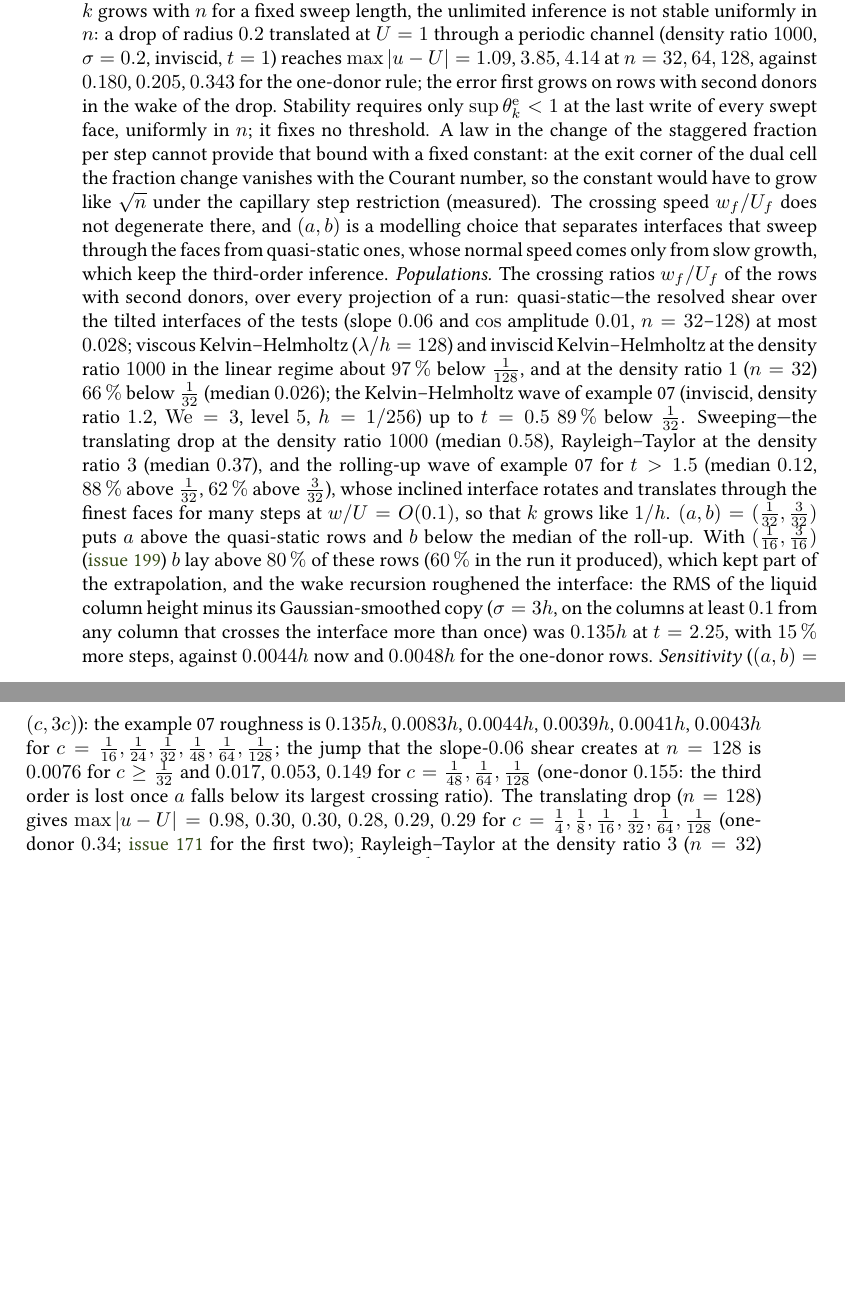
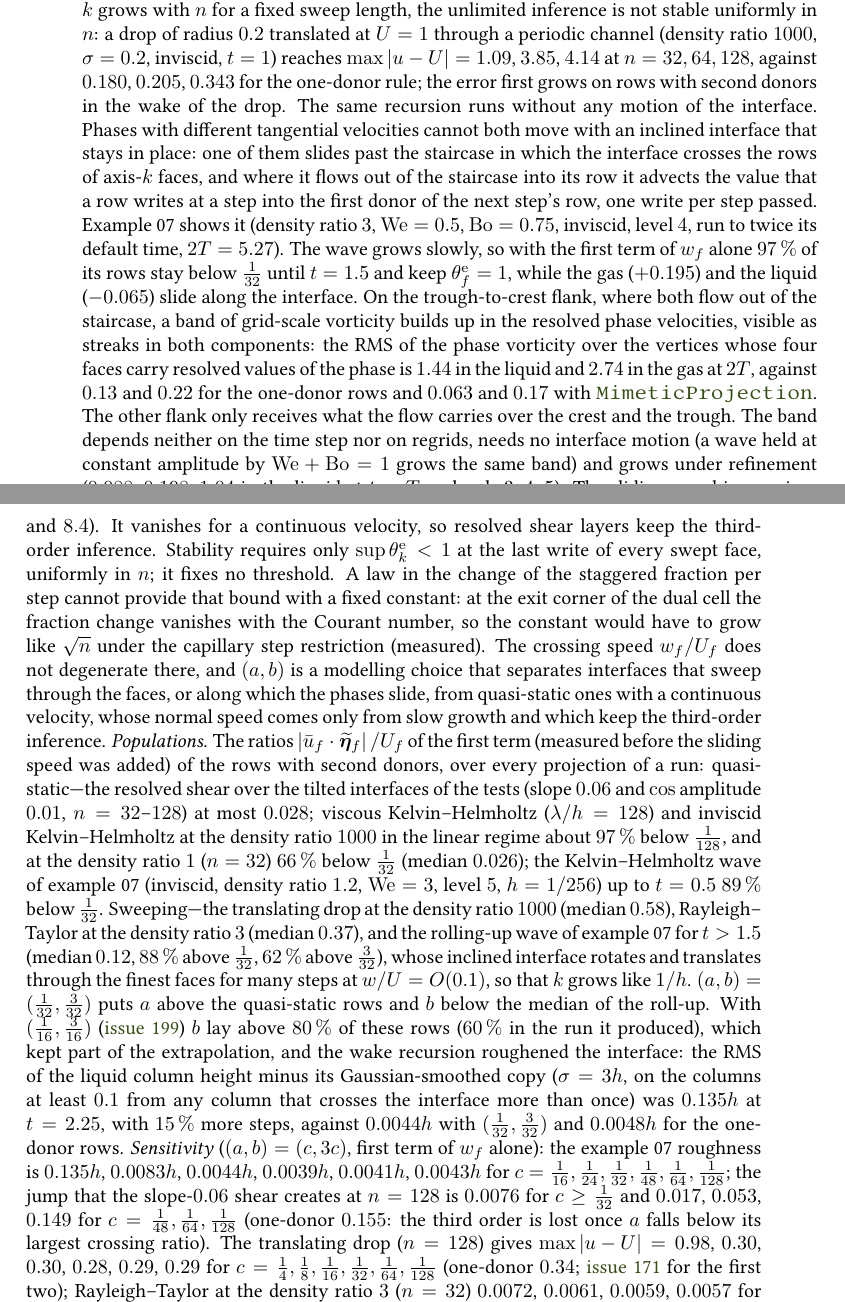
Before and after one commit to ronaldremmerswaal/TwoPhaseAMR.jl, a LaTeX thesis (docs/techref/techref.tex, which reads docs/techref/chapters/10_projection.tex): two parts of pages 151 and 152 of 272 before the commit and two parts of pages 151 and 152 of 274 after it, joined at a grey line, cut so that both start at the same text, the shorter picture padded with empty space. Compiled offline with pdfLaTeX; a LaTeX package or settings file that is missing is left out.

Commit message:
Limit CMDGFM extrapolation on sliding interfaces
Include tangential interphase sliding at inclined crossing rows without adding a configuration switch.
Document the observed late-time vorticity improvement and test label symmetry and frozen-row idempotence.

```diff
--- a/docs/techref/chapters/10_projection.tex
+++ b/docs/techref/chapters/10_projection.tex
@@ -686,7 +694,32 @@ stable uniformly in $n$: a drop of radius $0.2$ translated at $U=1$ through
 a periodic channel (density ratio $1000$, $\sigma=0.2$, inviscid, $t=1$)
 reaches $\max\abs{\velo-U}=1.09$, $3.85$, $4.14$ at $n=32,64,128$, against
 $0.180$, $0.205$, $0.343$ for the one-donor rule; the error first grows on
-rows with second donors in the wake of the drop. Stability requires only
+rows with second donors in the wake of the drop. The same recursion runs
+without any motion of the interface. Phases with different tangential
+velocities cannot both move with an inclined interface that stays in place:
+one of them slides past the staircase in which the interface crosses the rows
+of axis-$k$ faces, and where it flows out of the staircase into its row it
+advects the value that a row writes at a step into the first donor of the
+next step's row, one write per step passed. Example~07 shows it (density
+ratio $3$, $\mathrm{We}=0.5$, $\mathrm{Bo}=0.75$, inviscid, level $4$, run to
+twice its default time, $2T=5.27$). The wave grows slowly, so with the first
+term of $w_f$ alone $97\,\%$ of its rows stay below $\frac1{32}$ until $t=1.5$
+and keep $\slopeweight_f=1$, while the gas ($+0.195$) and the liquid
+($-0.065$) slide along the interface. On the trough-to-crest flank, where both
+flow out of the staircase, a band of grid-scale vorticity builds up in the
+resolved phase velocities, visible as streaks in both components: the RMS of
+the phase vorticity over the vertices whose four faces carry resolved values
+of the phase is $1.44$ in the liquid and $2.74$ in the gas at $2T$, against
+$0.13$ and $0.22$ for the one-donor rows and $0.063$ and $0.17$ with
+\apitype{MimeticProjection}. The other flank only receives what the flow
+carries over the crest and the trough. The band depends neither on the time
+step nor on regrids, needs no interface motion (a wave held at constant
+amplitude by $\mathrm{We}+\mathrm{Bo}=1$ grows the same band) and grows under
+refinement ($0.088$, $0.198$, $1.04$ in the liquid at $t=T$ on levels $3$,
+$4$, $5$). The sliding speed in $w_f$ gives these rows the one-donor rule:
+$0.12$ and $0.20$ at $2T$ (level $5$: $0.23$ and $0.34$, against $6.2$ and
+$8.4$). It vanishes for a continuous velocity, so resolved shear layers keep
+the third-order inference. Stability requires only
 $\sup\slopeweight_k<1$ at the last write of every swept face, uniformly in
 $n$; it fixes no threshold. A law in the change of the staggered fraction per
 step cannot provide that bound with a fixed constant: at the exit corner of
@@ -694,9 +727,11 @@ the dual cell the fraction change vanishes with the Courant number, so the
 constant would have to grow like $\sqrt{n}$ under the capillary step
 restriction (measured). The crossing speed $w_f/U_f$ does not degenerate
 there, and $(a,b)$ is a modelling choice that separates interfaces that sweep
-through the faces from quasi-static ones, whose normal speed comes only from
-slow growth, which keep the third-order inference. \emph{Populations.} The
-crossing ratios $w_f/U_f$ of the rows with second donors, over every
+through the faces, or along which the phases slide, from quasi-static ones
+with a continuous velocity, whose normal speed comes only from slow growth
+and which keep the third-order inference. \emph{Populations.} The ratios
+$\abs{\bar{\velo}_f\cdot\normalstag_f}/U_f$ of the first term (measured before
+the sliding speed was added) of the rows with second donors, over every
 projection of a run: quasi-static---the resolved shear over the tilted
 interfaces of the tests (slope $0.06$ and $\cos$ amplitude $0.01$,
 $n=32$--$128$) at most $0.028$; viscous Kelvin--Helmholtz ($\lambda/h=128$)
@@ -717,8 +752,8 @@ produced), which kept part of the extrapolation, and the wake recursion
 roughened the interface: the RMS of the liquid column
 height minus its Gaussian-smoothed copy ($\sigma=3h$, on the columns at least
 $0.1$ from any column that crosses the interface more than once) was $0.135h$
-at $t=2.25$, with $15\,\%$ more steps, against $0.0044h$ now and $0.0048h$ for
-the one-donor rows. \emph{Sensitivity} ($(a,b)=(c,3c)$): the example~07
+at $t=2.25$, with $15\,\%$ more steps, against $0.0044h$ with $(\frac1{32},\frac3{32})$ and $0.0048h$ for
+the one-donor rows. \emph{Sensitivity} ($(a,b)=(c,3c)$, first term of $w_f$ alone): the example~07
 roughness is $0.135h$, $0.0083h$, $0.0044h$, $0.0039h$, $0.0041h$, $0.0043h$
 for $c=\frac1{16},\frac1{24},\frac1{32},\frac1{48},\frac1{64},\frac1{128}$;
 the jump that the slope-$0.06$ shear creates at $n=128$ is $0.0076$ for
```
Also changed, not shown: docs/src/navier-stokes.md (+8 -4 lines), docs/techref/coverage.toml (+1 -0 lines), CHANGELOG.md, docs/techref/chapters/10_projection.tex (29 more changed lines), 4 other files.
